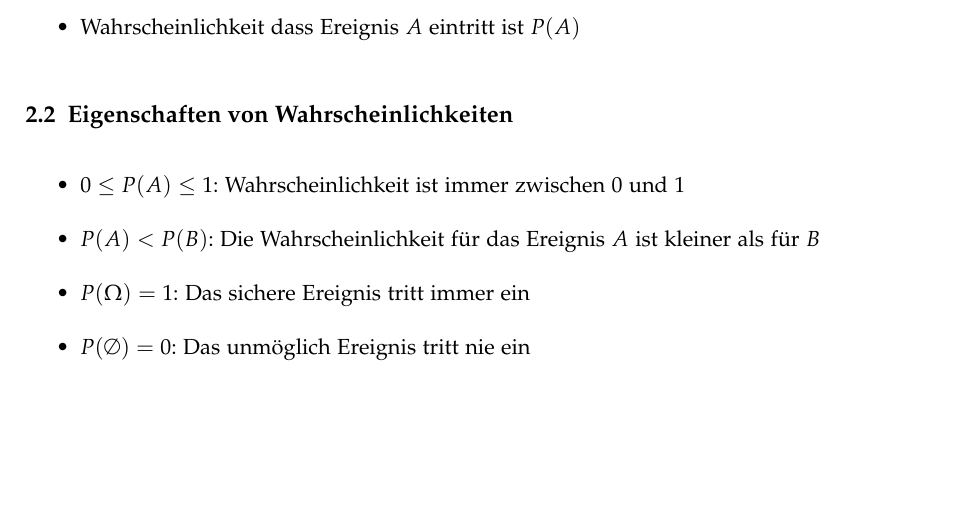
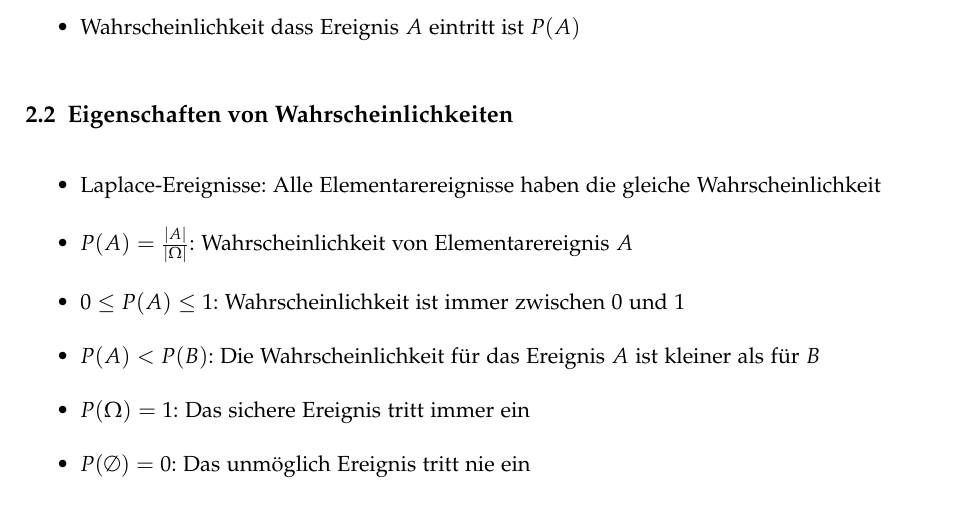
Before and after one commit to emanuelduss/HSR_WrStat_Zusammenfassung, a LaTeX document (WrStat.tex, which reads content.tex): part of page 5 of 6, cut so that both start at the same text, the shorter picture padded with empty space. Compiled offline with pdfLaTeX; a LaTeX package or settings file that is missing is left out.

Commit message:
Laplace-Ereignisse

```diff
--- a/content.tex
+++ b/content.tex
@@ -35,6 +35,10 @@ treffen?
 
 \subsection{Eigenschaften von Wahrscheinlichkeiten}
 \begin{itemize}
+  \item Laplace-Ereignisse: Alle Elementarereignisse haben die gleiche
+    Wahrscheinlichkeit
+  \item $P(A) = \frac{|A|}{|\Omega|}$: Wahrscheinlichkeit von
+    Elementarereignis $A$
   \item $0 \le P(A) \le 1$: Wahrscheinlichkeit ist immer zwischen $0$
     und $1$
   \item $P(A) < P(B)$: Die Wahrscheinlichkeit für das Ereignis $A$ ist
```
